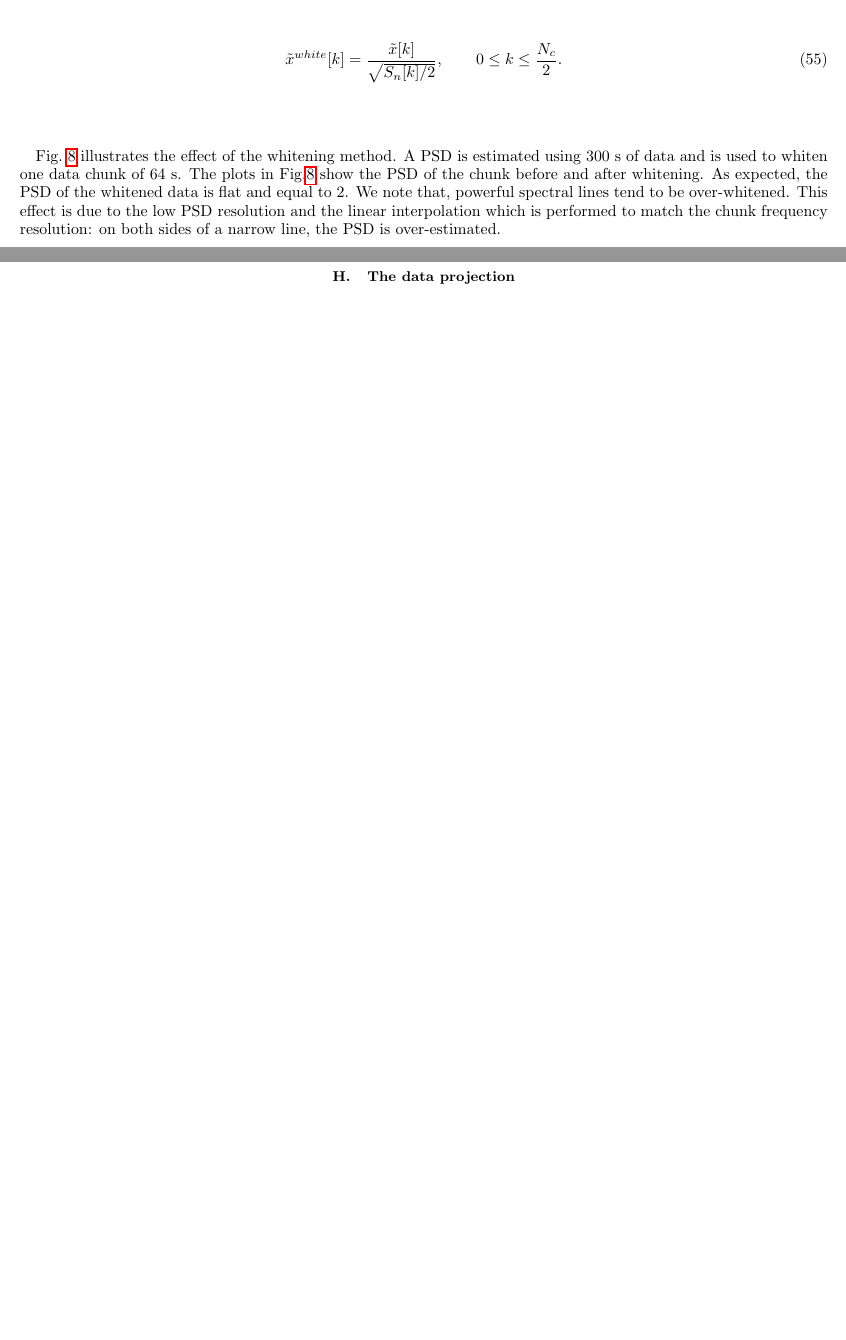
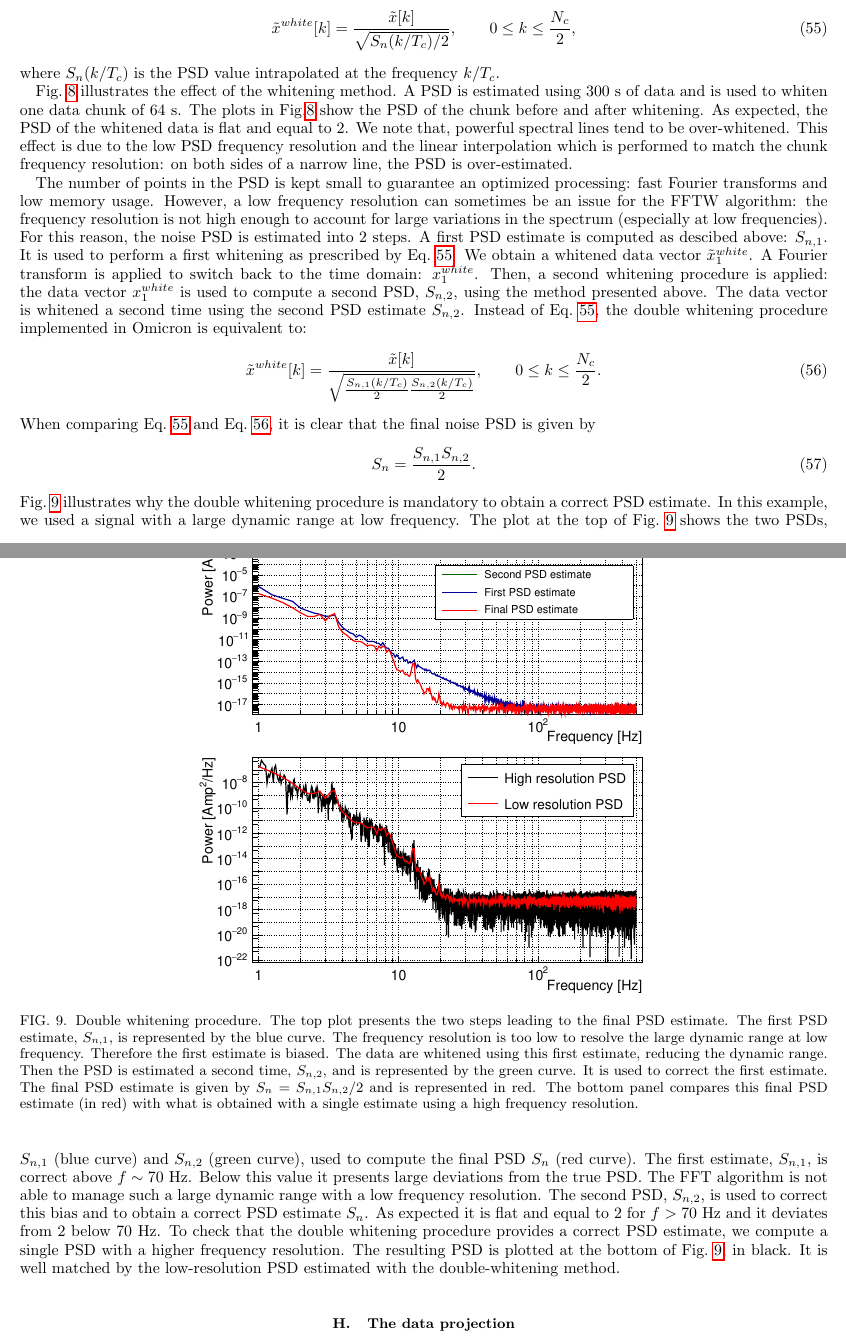
Before and after one commit to ElsevierSoftwareX/SOFTX_2020_128, a LaTeX paper (paper/paper.tex, which reads paper/algorithm.tex): two parts of pages 15 and 16 of 19 before the commit and two parts of pages 15 and 16 of 20 after it, joined at a grey line, cut so that both start at the same text, the shorter picture padded with empty space. Compiled offline with pdfLaTeX.

Commit message:
double whitening
git-svn-id: https://svn.ego-gw.it/svn/advsw/Omicron/trunk@62394 47e613b6-93f3-4244-b775-e06b1756610f

```diff
--- a/paper/algorithm.tex
+++ b/paper/algorithm.tex
@@ -206,2 +206,9 @@
+\begin{equation}
+  \tilde{x}^{white}[k] = \frac{\tilde{x}[k]}{\sqrt{S_n(k/T_c)/2}}, \qquad 0 \le k \le \frac{N_c}{2},
+  \label{eq:white_simple}
+\end{equation}
+where $S_n(k/T_c)$ is the PSD value intrapolated at the frequency $k/T_c$.
+
+Fig.~\ref{fig:white} illustrates the effect of the whitening method. A PSD is estimated using 300 s of data and is used to whiten one data chunk of 64 s. The plots in Fig.\ref{fig:white} show the PSD of the chunk before and after whitening. As expected, the PSD of the whitened data is flat and equal to 2. We note that, powerful spectral lines tend to be over-whitened. This effect is due to the low PSD frequency resolution and the linear interpolation which is performed to match the chunk frequency resolution: on both sides of a narrow line, the PSD is over-estimated.
 \begin{figure}
   \center
@@ -215,8 +222,24 @@
+The number of points in the PSD is kept small to guarantee an optimized processing: fast Fourier transforms and low memory usage. However, a low frequency resolution can sometimes be an issue for the FFTW algorithm: the frequency resolution is not high enough to account for large variations in the spectrum (especially at low frequencies). For this reason, the noise PSD is estimated into 2 steps. A first PSD estimate is computed as descibed above: $S_{n,1}$. It is used to perform a first whitening as prescribed by Eq.~\ref{eq:white_simple}. We obtain a whitened data vector $\tilde{x}_1^{white}$. A Fourier transform is applied to switch back to the time domain: $x_1^{white}$. Then, a second whitening procedure is applied: the data vector $x_1^{white}$ is used to compute a second PSD, $S_{n,2}$, using the method presented above. The data vector is whitened a second time using the second PSD estimate $S_{n,2}$. Instead of Eq.~\ref{eq:white_simple}, the double whitening procedure implemented in Omicron is equivalent to:
 \begin{equation}
-  \tilde{x}^{white}[k] = \frac{\tilde{x}[k]}{\sqrt{S_n[k]/2}}, \qquad 0 \le k \le \frac{N_c}{2}.
+  \tilde{x}^{white}[k] = \frac{\tilde{x}[k]}{\sqrt{\frac{S_{n,1}(k/T_c)}{2}\frac{S_{n,2}(k/T_c)}{2}}}, \qquad 0 \le k \le \frac{N_c}{2}.
+  \label{eq:white_double}
 \end{equation}
+When comparing Eq.~\ref{eq:white_simple} and Eq.~\ref{eq:white_double}, it is clear that the final noise PSD is given by
+\begin{equation}
+  S_n = \frac{S_{n,1}S_{n,2}}{2}.
+\end{equation}
+Fig.~\ref{fig:doublewhite} illustrates why the double whitening procedure is mandatory to obtain a correct PSD estimate. In this example, we used a signal with a large dynamic range at low frequency. The plot at the top of Fig.~\ref{fig:doublewhite} shows the two PSDs, $S_{n,1}$ (blue curve) and $S_{n,2}$ (green curve), used to compute the final PSD $S_n$ (red curve). The first estimate, $S_{n,1}$, is correct above $f\sim 70$~Hz. Below this value it presents large deviations from the true PSD. The FFT algorithm is not able to manage such a large dynamic range with a low frequency resolution. The second PSD, $S_{n,2}$, is used to correct this bias and to obtain a correct PSD estimate $S_n$. As expected it is flat and equal to 2 for $f>70$~Hz and it deviates from 2 below 70~Hz. To check that the double whitening procedure provides a correct PSD estimate, we compute a single PSD with a higher frequency resolution. The resulting PSD is plotted at the bottom of Fig.~\ref{fig:doublewhite}, in black. It is well matched by the low-resolution PSD estimated with the double-whitening method.
+\begin{figure}
+  \center
+  \epsfig{width=10cm, file=./figures/psd_double.eps} \\
+  \epsfig{width=10cm, file=./figures/psd_hdld.eps}
+  \caption{Double whitening procedure. The top plot presents the two steps leading to the final PSD estimate. The first PSD estimate, $S_{n,1}$, is represented by the blue curve. The frequency resolution is too low to resolve the large dynamic range at low frequency. Therefore the first estimate is biased. The data are whitened using this first estimate, reducing the dynamic range. Then the PSD is estimated a second time, $S_{n,2}$, and is represented by the green curve. It is used to correct the first estimate. The final PSD estimate is given by $S_n=S_{n,1}S_{n,2}/2$ and is represented in red. The bottom panel compares this final PSD estimate (in red) with what is obtained with a single estimate using a high frequency resolution.}
+  \label{fig:doublewhite}
+\end{figure}
 
-Fig.~\ref{fig:white} illustrates the effect of the whitening method. A PSD is estimated using 300 s of data and is used to whiten one data chunk of 64 s. The plots in Fig.\ref{fig:white} show the PSD of the chunk before and after whitening. As expected, the PSD of the whitened data is flat and equal to 2. We note that, powerful spectral lines tend to be over-whitened. This effect is due to the low PSD resolution and the linear interpolation which is performed to match the chunk frequency resolution: on both sides of a narrow line, the PSD is over-estimated.
+
+
+
 
 
 
```
Also changed, not shown: paper/figures/conditioning.eps, paper/figures/psd_double.eps (added), paper/figures/psd_even.eps, paper/figures/psd_hdld.eps (added), paper/figures/white1.eps (added), paper/figures/white2.eps (added), paper/figures/white_1.eps (deleted), paper/figures/white_2.eps (deleted), paper/algorithm.tex (38 more changed lines), 4 other files.
